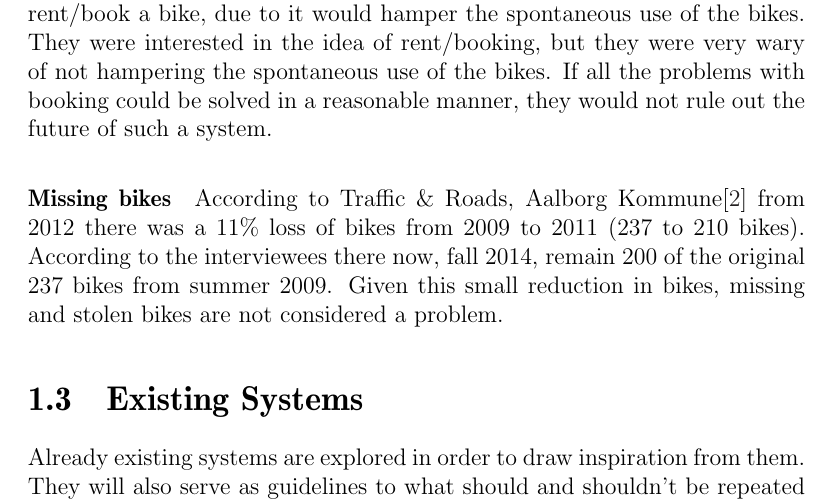
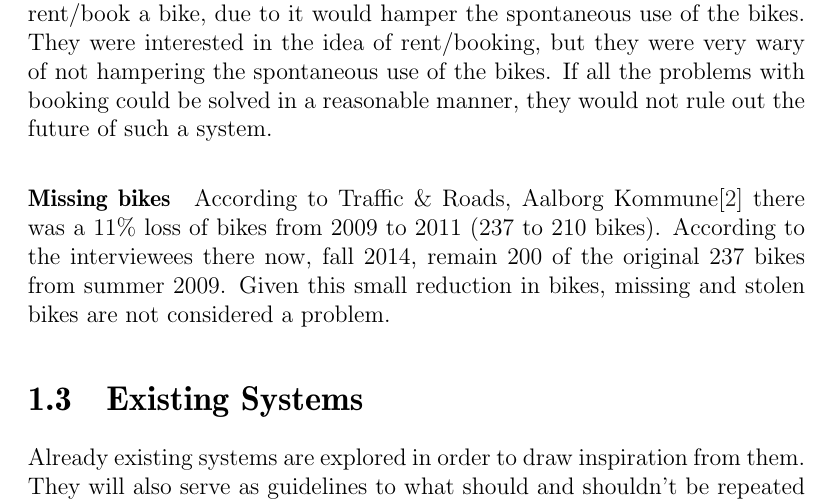
Before and after one commit to sw701e14/report, a LaTeX thesis (main.tex, which reads content/interview.tex): part of page 11 of 32, cut so that both start at the same text. Compiled offline with pdfLaTeX; a LaTeX package or settings file that is missing is left out.

Commit message:
Small correction to interview.

```diff
--- a/content/interview.tex
+++ b/content/interview.tex
@@ -47,6 +47,6 @@ If all the problems with booking could be solved in a reasonable manner, they wo
 
 
 \paragraph{Missing bikes}
-According to Traffic \& Roads, Aalborg Kommune\cite{cykelplanlaegning} from 2012 there was a 11\% loss of bikes from 2009 to 2011 (237 to 210 bikes).
+According to Traffic \& Roads, Aalborg Kommune\cite{cykelplanlaegning} there was a 11\% loss of bikes from 2009 to 2011 (237 to 210 bikes).
 According to the interviewees there now, fall 2014, remain 200 of the original 237 bikes from summer 2009.
 Given this small reduction in bikes, missing and stolen bikes are not considered a problem.
```
